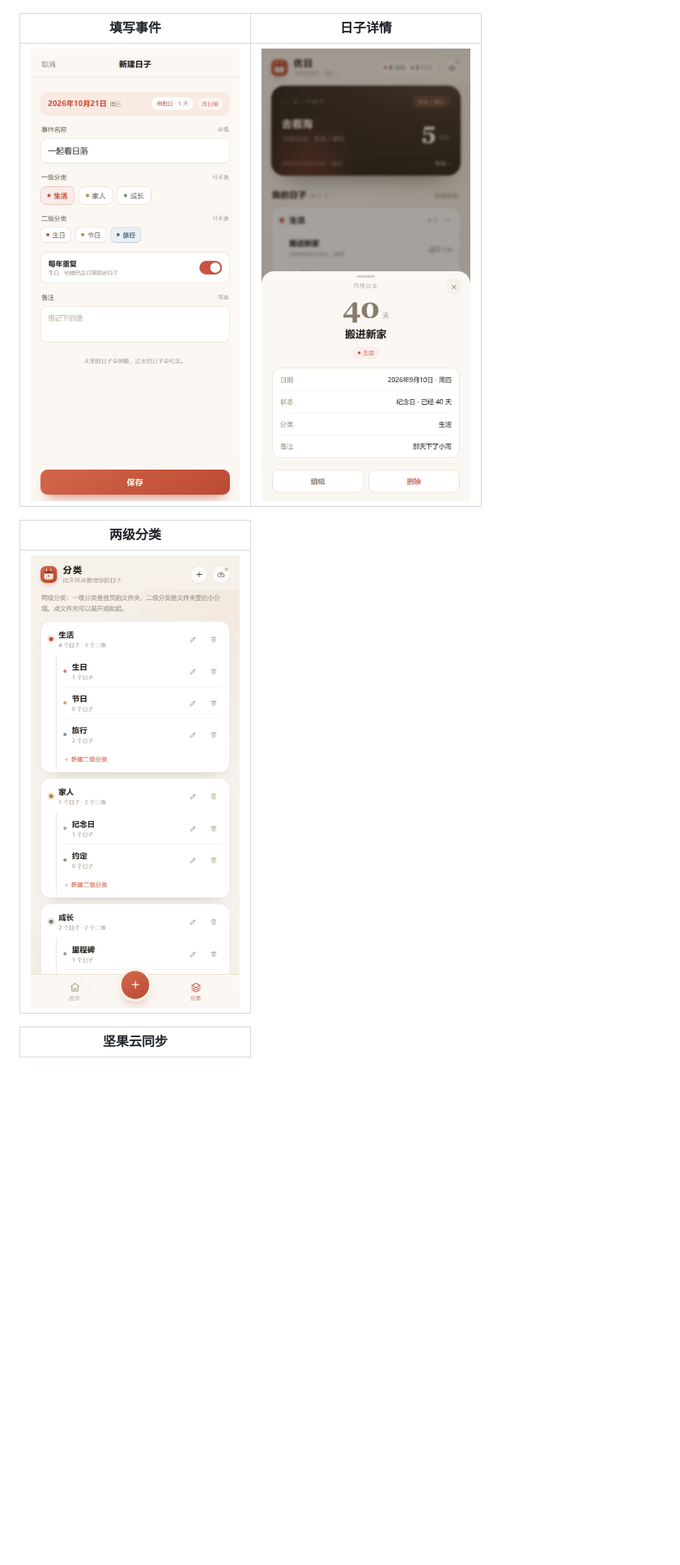
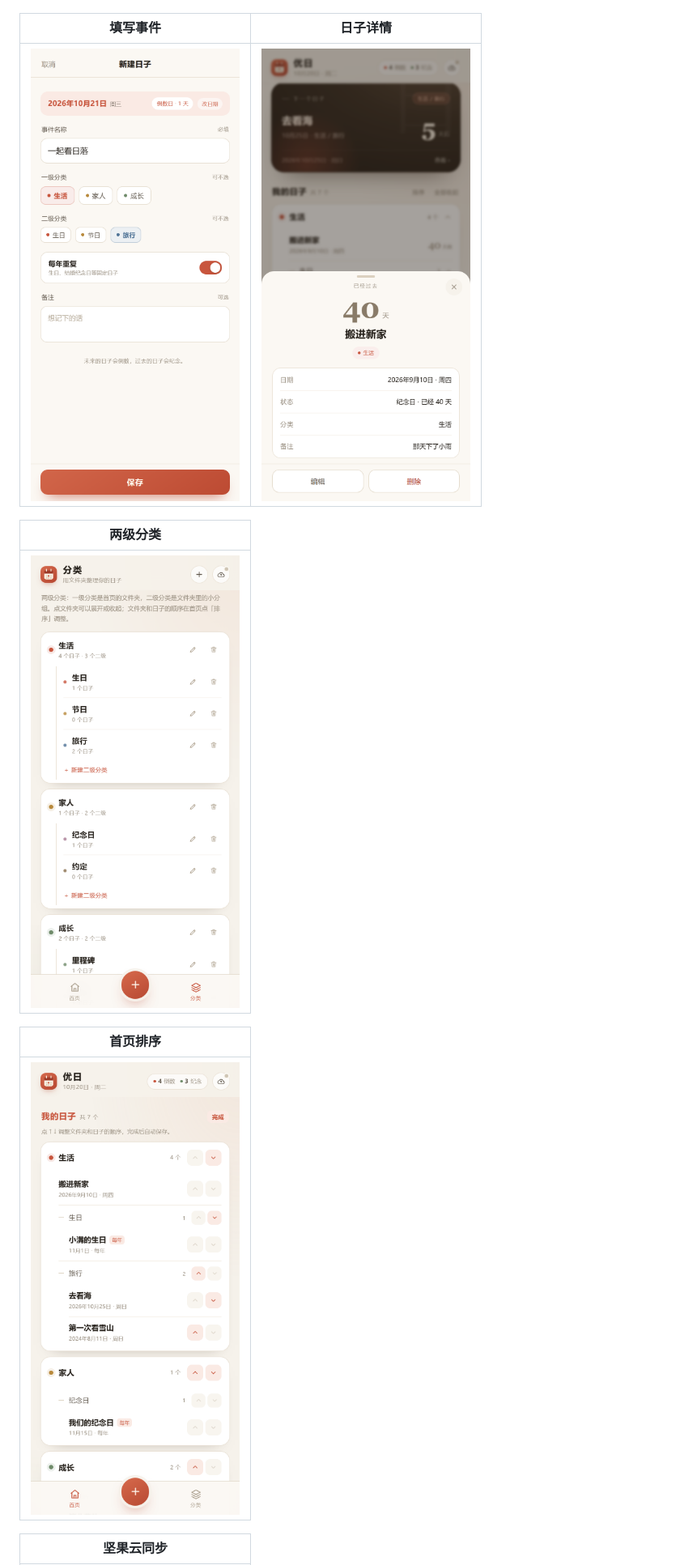
Before and after one commit to The-LiYu/YouDays, a Markdown page: README.md, the part around one of its changes. Shown at 81% size. Drawn GitHub-style; pictures changed too: 预览/02-detail.png, 预览/05-cats.png, 预览/10-sort.png (added); blank space fills up the shorter version.

```diff
--- a/README.md
+++ b/README.md
@@ -43,6 +50,10 @@
 | --- |
 | ![分类](预览/05-cats.png) |
 
+| 首页排序 |
+| --- |
+| ![排序](预览/10-sort.png) |
+
 | 坚果云同步 |
 | --- |
 | ![同步](预览/09-sync-connected.png) |
```
Also changed, not shown: other parts of README.md (+10 -3 lines), 预览/01-home.png, 预览/06-cat-modal.png, 预览/08-sync.png, 7 other files.
